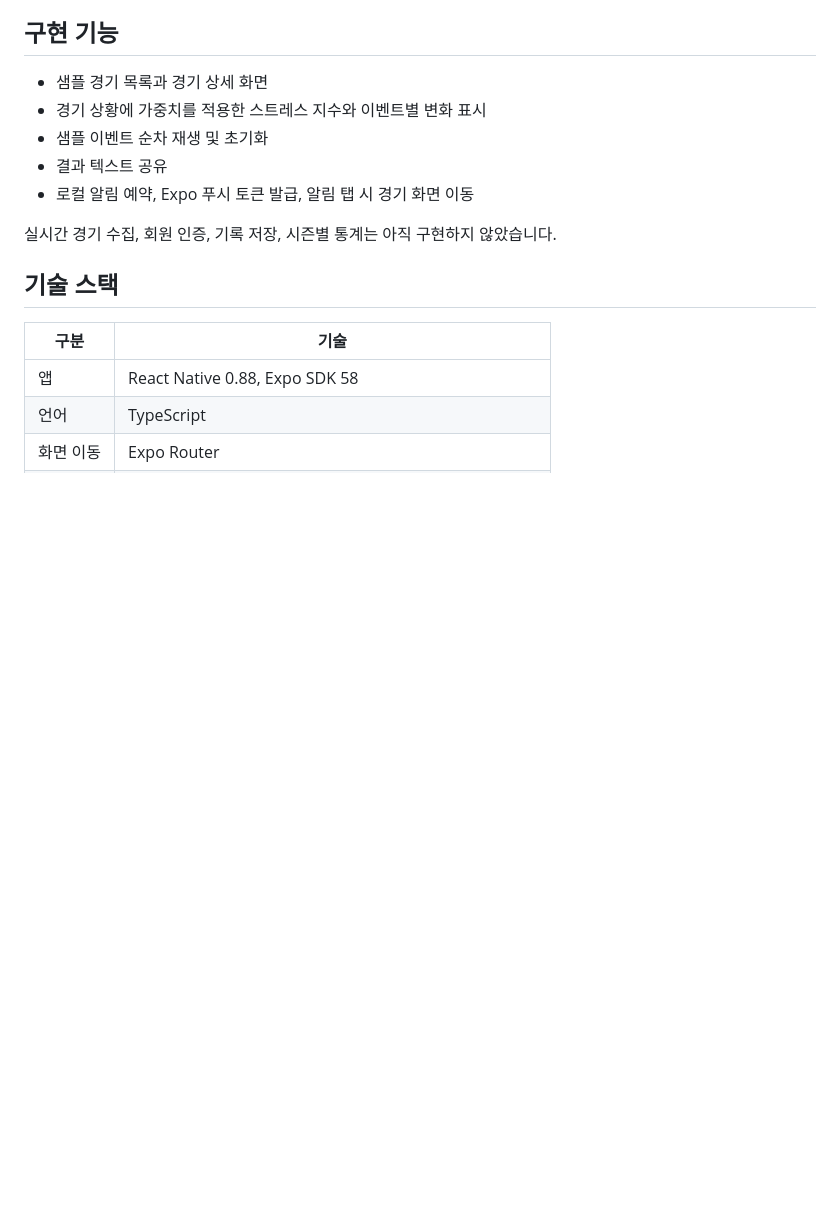
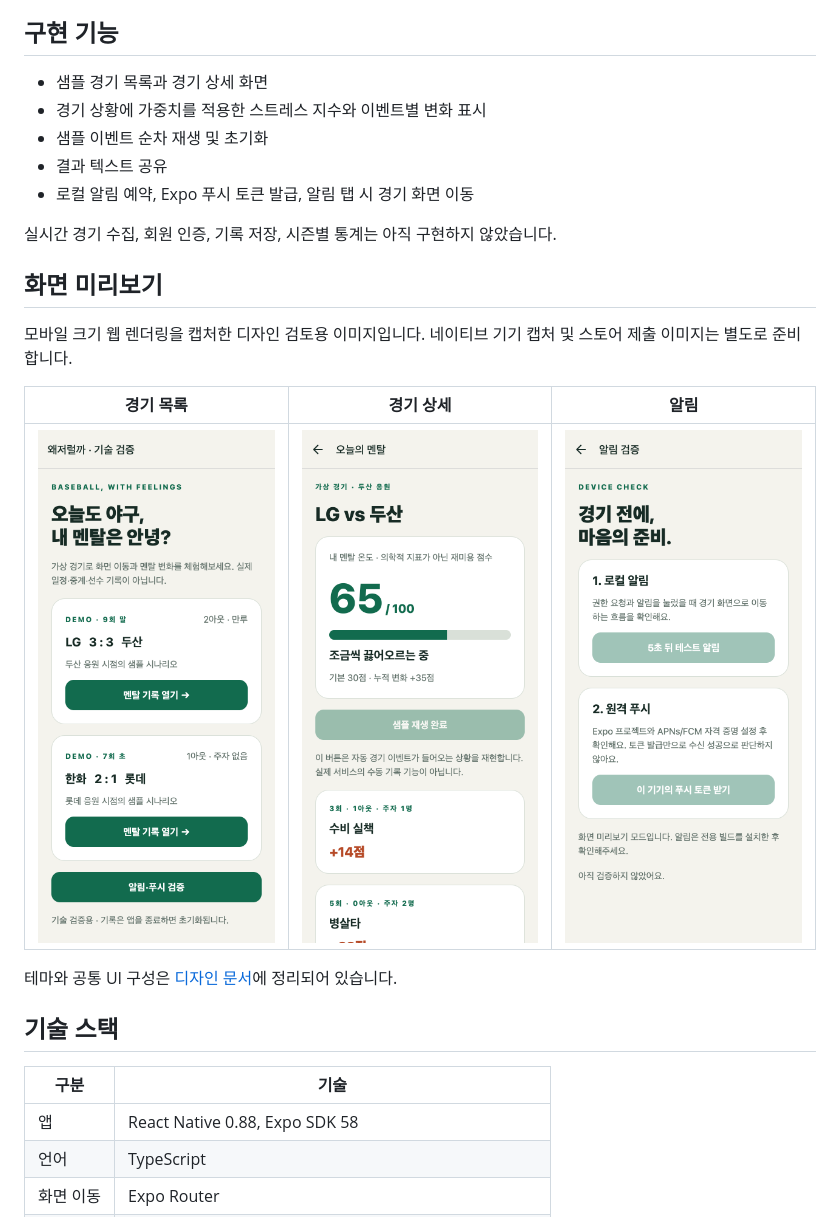
Before and after one commit to khyeji98/baseball-mental, a Markdown page: README.md, the part around the change. GitHub-like rendering; pictures changed too: docs/screenshots/game-web.png (added), docs/screenshots/home-web.png (added), docs/screenshots/notifications-web.png (added); blank space fills up the shorter version.

Commit message:
Connect EAS project and document shared theme with screen previews

```diff
--- a/README.md
+++ b/README.md
@@ -14,6 +14,16 @@
 - 로컬 알림 예약, Expo 푸시 토큰 발급, 알림 탭 시 경기 화면 이동
 
 실시간 경기 수집, 회원 인증, 기록 저장, 시즌별 통계는 아직 구현하지 않았습니다.
+
+## 화면 미리보기
+
+모바일 크기 웹 렌더링을 캡처한 디자인 검토용 이미지입니다. 네이티브 기기 캡처 및 스토어 제출 이미지는 별도로 준비합니다.
+
+| 경기 목록 | 경기 상세 | 알림 |
+|---|---|---|
+| ![경기 목록](docs/screenshots/home-web.png) | ![경기 상세](docs/screenshots/game-web.png) | ![알림](docs/screenshots/notifications-web.png) |
+
+테마와 공통 UI 구성은 [디자인 문서](docs/design.md)에 정리되어 있습니다.
 
 ## 기술 스택
 
```
Also changed, not shown: docs/design.md (added, +23 -0 lines), 5 other files.
